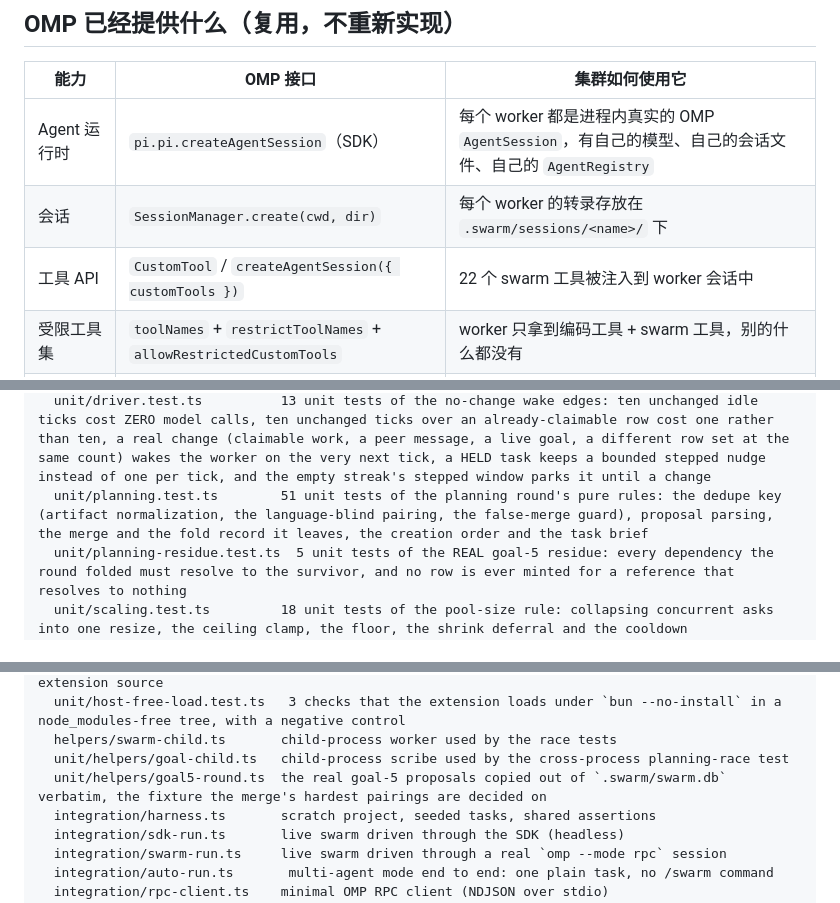
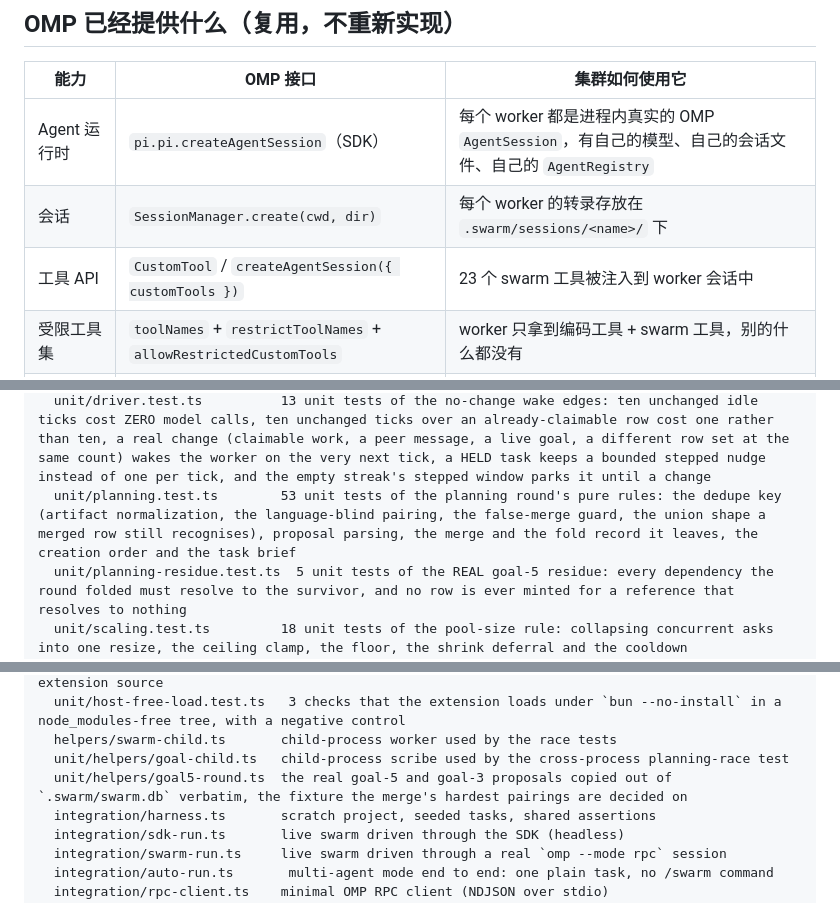
Before and after one commit to Espboxx/omp-swarm, a Markdown page: README.zh-CN.md, 3 parts joined by grey strips. Drawn GitHub-style.

```diff
--- a/README.zh-CN.md
+++ b/README.zh-CN.md
@@ -24,7 +24,7 @@
 |---|---|---|
 | Agent 运行时 | `pi.pi.createAgentSession`（SDK） | 每个 worker 都是进程内真实的 OMP `AgentSession`，有自己的模型、自己的会话文件、自己的 `AgentRegistry` |
 | 会话 | `SessionManager.create(cwd, dir)` | 每个 worker 的转录存放在 `.swarm/sessions/<name>/` 下 |
-| 工具 API | `CustomTool` / `createAgentSession({ customTools })` | 22 个 swarm 工具被注入到 worker 会话中 |
+| 工具 API | `CustomTool` / `createAgentSession({ customTools })` | 23 个 swarm 工具被注入到 worker 会话中 |
 | 受限工具集 | `toolNames` + `restrictToolNames` + `allowRestrictedCustomTools` | worker 只拿到编码工具 + swarm 工具，别的什么都没有 |
 | 系统提示分层 | `appendSystemPrompt` | worker 章程是**追加**的，不替换 OMP 的提示 |
 | 子 agent 可观测性 | `session.subscribe()`（`agent_start` / `agent_end.isTerminal`） | 用于 tick 投递的空闲检测 |
@@ -70,7 +70,7 @@ tests/
   unit/store.test.ts           54 unit tests of atomic claim, leases and crash recovery, dependencies, review, the blackboard, reservations, messaging, the offline marker as a read-side judgement, a status that can never outlive the hold that justifies it, and the two ways an unclaimable row can be closed
   unit/auto.test.ts            59 unit tests of multi-agent mode: roster derivation, the goal budget, the planning round's bound, mid-run growth and the assemble/self-stop state machine
   unit/driver.test.ts          13 unit tests of the no-change wake edges: ten unchanged idle ticks cost ZERO model calls, ten unchanged ticks over an already-claimable row cost one rather than ten, a real change (claimable work, a peer message, a live goal, a different row set at the same count) wakes the worker on the very next tick, a HELD task keeps a bounded stepped nudge instead of one per tick, and the empty streak's stepped window parks it until a change
-  unit/planning.test.ts        51 unit tests of the planning round's pure rules: the dedupe key (artifact normalization, the language-blind pairing, the false-merge guard), proposal parsing, the merge and the fold record it leaves, the creation order and the task brief
+  unit/planning.test.ts        53 unit tests of the planning round's pure rules: the dedupe key (artifact normalization, the language-blind pairing, the false-merge guard, the union shape a merged row still recognises), proposal parsing, the merge and the fold record it leaves, the creation order and the task brief
   unit/planning-residue.test.ts  5 unit tests of the REAL goal-5 residue: every dependency the round folded must resolve to the survivor, and no row is ever minted for a reference that resolves to nothing
   unit/scaling.test.ts         18 unit tests of the pool-size rule: collapsing concurrent asks into one resize, the ceiling clamp, the floor, the shrink deferral and the cooldown
   unit/starvation.test.ts      12 unit tests of the unclaimable-ready-work rule: which ready rows no online agent can take, and the notice that must follow
@@ -92,7 +92,7 @@ tests/
   unit/host-free-load.test.ts   3 checks that the extension loads under `bun --no-install` in a node_modules-free tree, with a negative control
   helpers/swarm-child.ts       child-process worker used by the race tests
   unit/helpers/goal-child.ts   child-process scribe used by the cross-process planning-race test
-  unit/helpers/goal5-round.ts  the real goal-5 proposals copied out of `.swarm/swarm.db` verbatim, the fixture the merge's hardest pairings are decided on
+  unit/helpers/goal5-round.ts  the real goal-5 and goal-3 proposals copied out of `.swarm/swarm.db` verbatim, the fixture the merge's hardest pairings are decided on
   integration/harness.ts       scratch project, seeded tasks, shared assertions
   integration/sdk-run.ts       live swarm driven through the SDK (headless)
   integration/swarm-run.ts     live swarm driven through a real `omp --mode rpc` session
```
Also changed, not shown: other parts of README.zh-CN.md (+1 -1 lines), README.md (+3 -3 lines).
